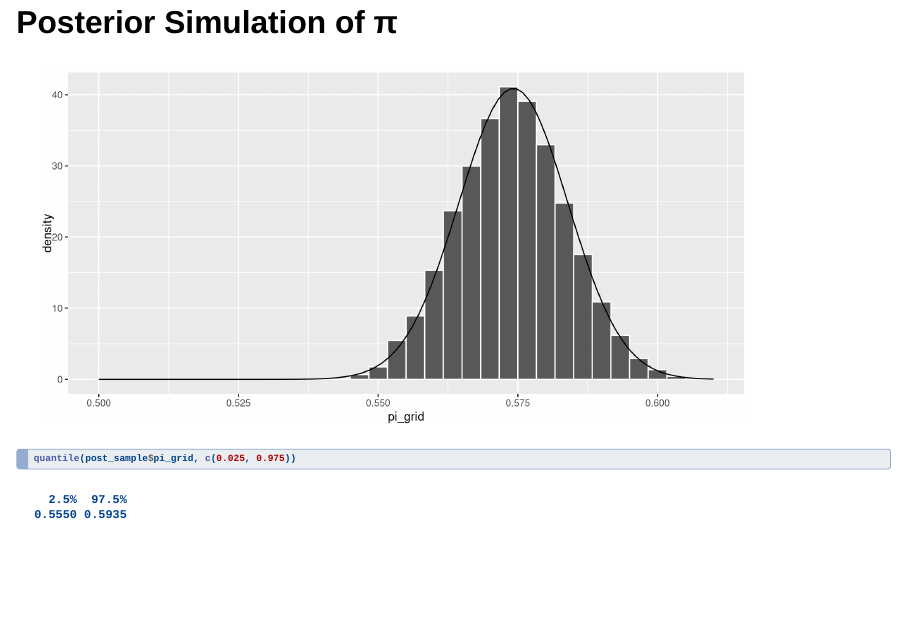
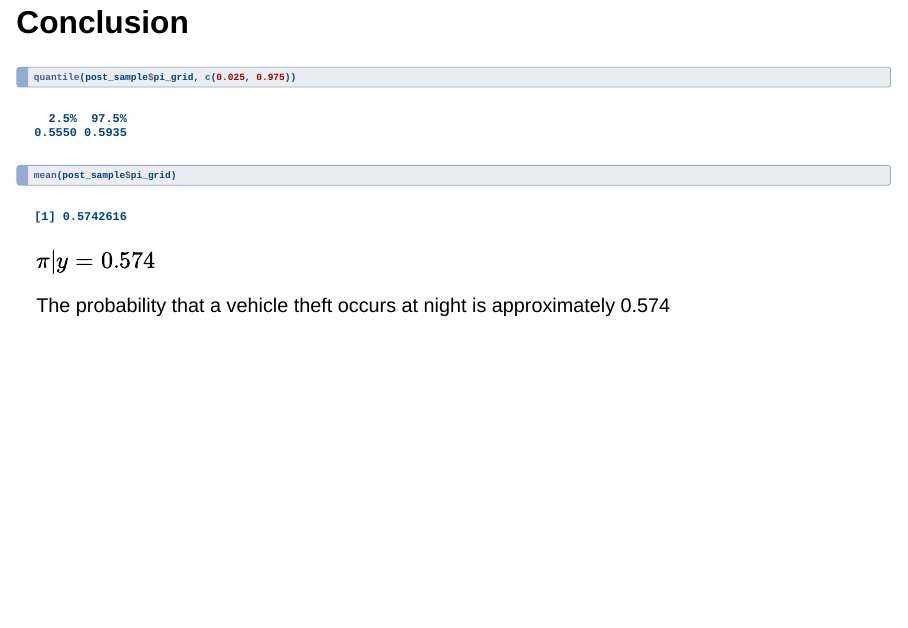
Before and after one commit to Zeksauce/Chicago_crime_bayesian_analysis, a Quarto document (presentation/chicago_motor_vehicle_theft_presentation.qmd): page 9 of 9 before the commit and page 10 of 10 after it. Rendered offline with R 4.5, knitr and Pandoc in place of Quarto, with nearby package versions; drawn as Slidy slides in place of the format the file asks for.

Commit message:
updated q1

````diff
--- a/presentation/chicago_motor_vehicle_theft_presentation.qmd
+++ b/presentation/chicago_motor_vehicle_theft_presentation.qmd
@@ -111,6 +111,13 @@ ggplot(post_sample, aes(x = pi_grid)) +
   lims(x = c(0.5, 0.61))
 ```
 
+## Conclusion
+
 ```{r echo=TRUE}
 quantile(post_sample$pi_grid, c(0.025, 0.975))
+mean(post_sample$pi_grid)
 ```
+
+$\pi | y = 0.574$
+
+The probability that a vehicle theft occurs at night is approximately 0.574
````
Also changed, not shown: presentation/chicago_motor_vehicle_theft_presentation.html.
